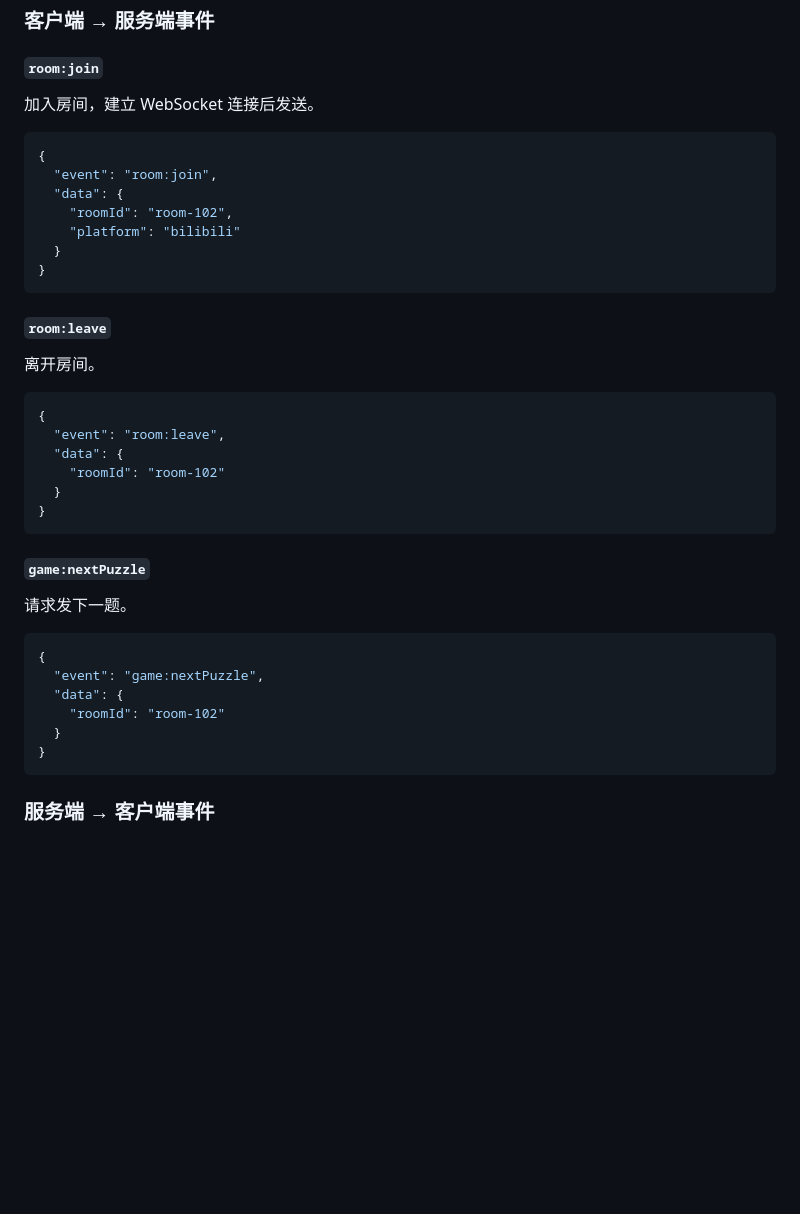
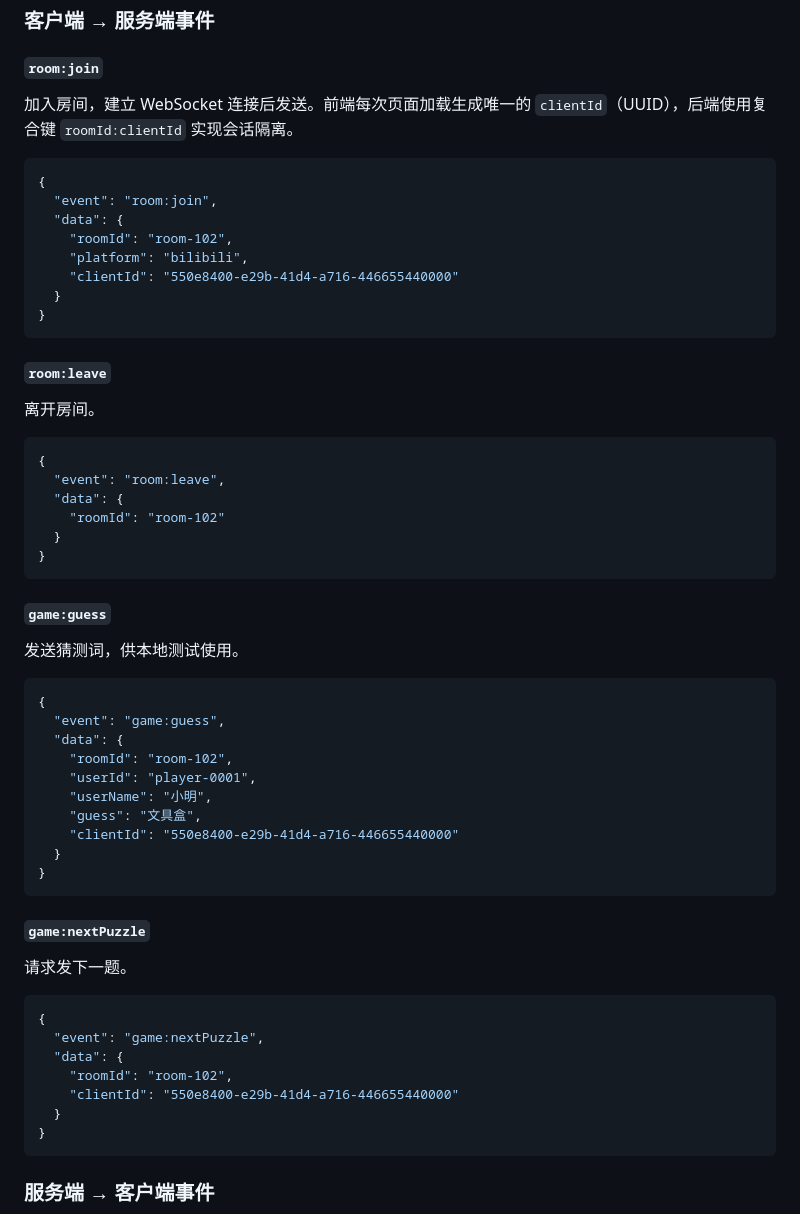
Before and after one commit to PlutoKeating/Project.WordToFlush, a Markdown page: docs/API.md, the part around the change. GitHub-like rendering; blank space fills up the shorter version.

````diff
--- a/docs/API.md
+++ b/docs/API.md
@@ -69,14 +69,15 @@
 ### 客户端 → 服务端事件
 
 #### `room:join`
-加入房间，建立 WebSocket 连接后发送。
+加入房间，建立 WebSocket 连接后发送。前端每次页面加载生成唯一的 `clientId`（UUID），后端使用复合键 `roomId:clientId` 实现会话隔离。
 
 ```json
 {
   "event": "room:join",
   "data": {
     "roomId": "room-102",
-    "platform": "bilibili"
+    "platform": "bilibili",
+    "clientId": "550e8400-e29b-41d4-a716-446655440000"
   }
 }
 ```
@@ -93,6 +94,22 @@
 }
 ```
 
+#### `game:guess`
+发送猜测词，供本地测试使用。
+
+```json
+{
+  "event": "game:guess",
+  "data": {
+    "roomId": "room-102",
+    "userId": "player-0001",
+    "userName": "小明",
+    "guess": "文具盒",
+    "clientId": "550e8400-e29b-41d4-a716-446655440000"
+  }
+}
+```
+
 #### `game:nextPuzzle`
 请求发下一题。
 
@@ -100,7 +117,8 @@
 {
   "event": "game:nextPuzzle",
   "data": {
-    "roomId": "room-102"
+    "roomId": "room-102",
+    "clientId": "550e8400-e29b-41d4-a716-446655440000"
   }
 }
 ```
````
Also changed, not shown: backend/docs/ARCHITECTURE.md (+21 -10 lines), frontend/docs/ARCHITECTURE.md (+8 -6 lines).
